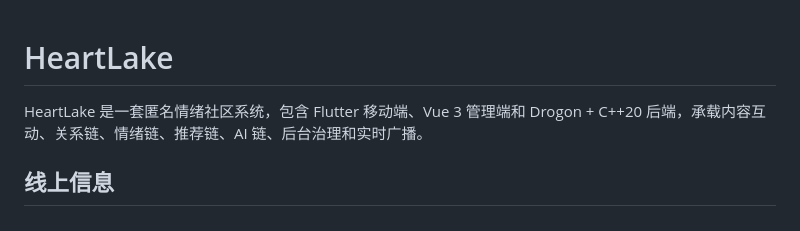
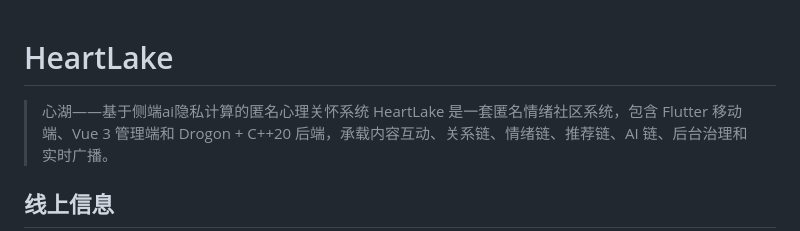
Before and after one commit to by17815777533-bit/HeartLake, a Markdown page: README.md, the part around the change. GitHub-like rendering.

```diff
--- a/README.md
+++ b/README.md
@@ -1,5 +1,5 @@
 # HeartLake
-
+>心湖——基于侧端ai隐私计算的匿名心理关怀系统
 HeartLake 是一套匿名情绪社区系统，包含 Flutter 移动端、Vue 3 管理端和 Drogon + C++20 后端，承载内容互动、关系链、情绪链、推荐链、AI 链、后台治理和实时广播。
 
 ## 线上信息
```
